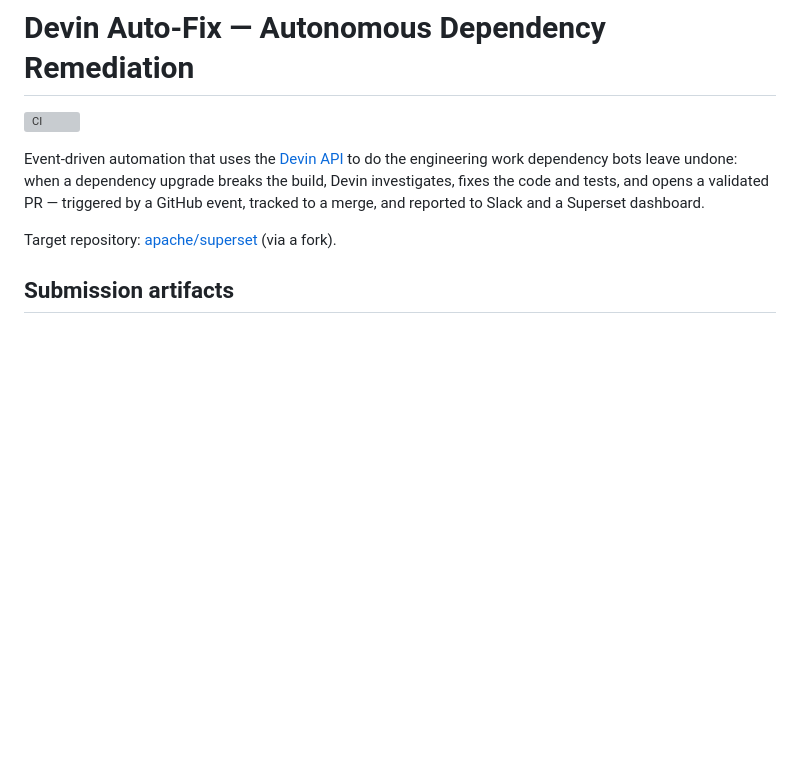
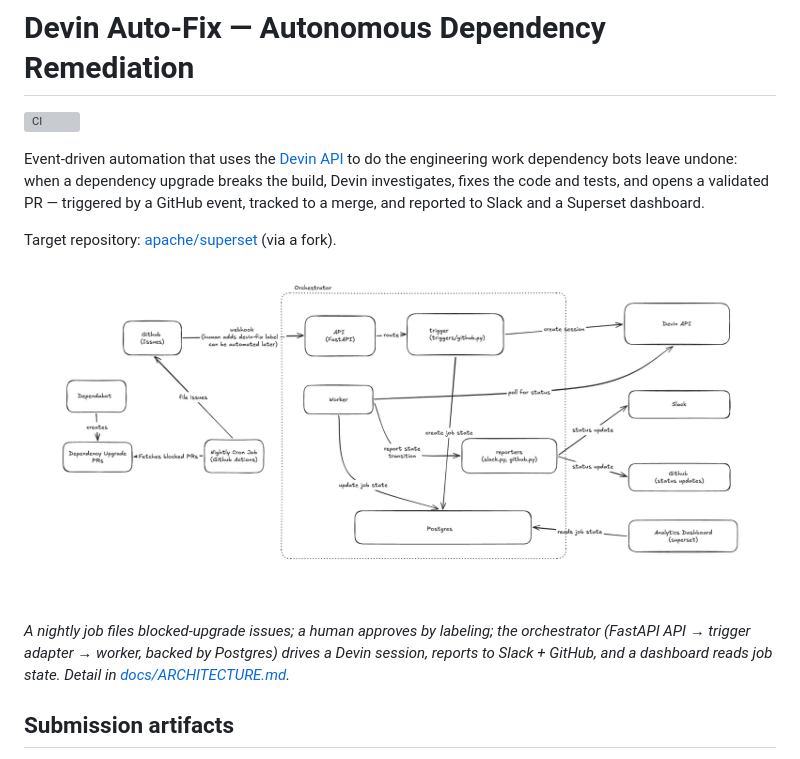
Before and after one commit to haveitjoewei/devin-superset-automation, a Markdown page: README.md, the part around the change. Drawn GitHub-style; pictures changed too: docs/images/architecture.png (added); blank space fills up the shorter version; grey boxes are pictures that could not be loaded.

Commit message:
docs: add architecture diagram front-and-center in README
Co-Authored-By: Claude Opus 4.8 <noreply@anthropic.com>

```diff
--- a/README.md
+++ b/README.md
@@ -9,6 +9,13 @@ validated PR — triggered by a GitHub event, tracked to a merge, and reported t
 Slack and a Superset dashboard.
 
 Target repository: [apache/superset](https://github.com/apache/superset) (via a fork).
+
+![Architecture](docs/images/architecture.png)
+
+*A nightly job files blocked-upgrade issues; a human approves by labeling; the
+orchestrator (FastAPI API → trigger adapter → worker, backed by Postgres) drives a
+Devin session, reports to Slack + GitHub, and a dashboard reads job state. Detail in
+[docs/ARCHITECTURE.md](docs/ARCHITECTURE.md).*
 
 ## Submission artifacts
 
```
